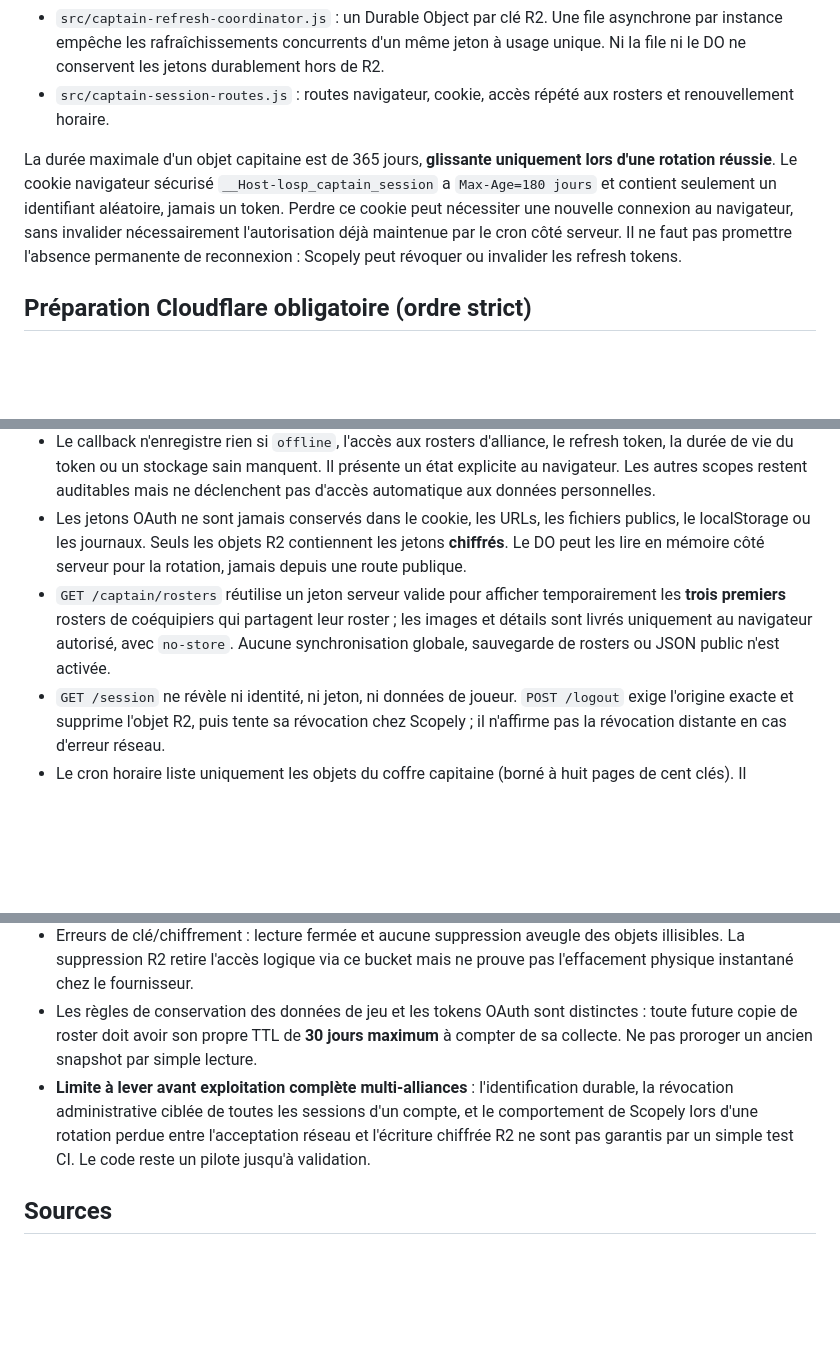
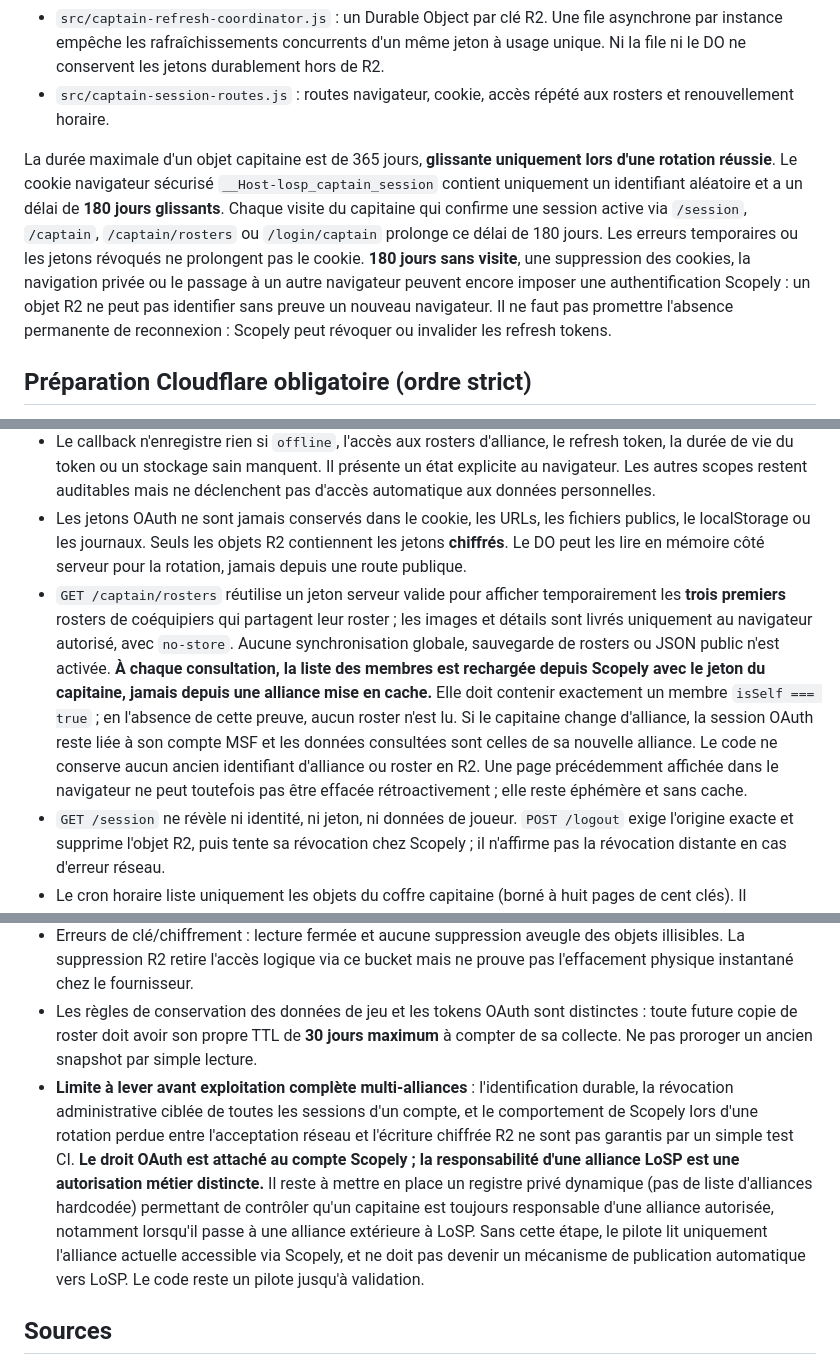
Before and after one commit to Keryas777/losp-roster-service, a Markdown page: docs/oauth-session-architecture.md, 3 parts joined by grey strips. GitHub-like rendering; blank space fills up the shorter version.

Commit message:
Document sliding cookie and fresh alliance checks

```diff
--- a/docs/oauth-session-architecture.md
+++ b/docs/oauth-session-architecture.md
@@ -9,7 +9,7 @@ Statut au 17 octobre 2026 : **code préparé dans la PR #27, connexion durable D
 - `src/captain-refresh-coordinator.js` : un Durable Object par clé R2. Une file asynchrone par instance empêche les rafraîchissements concurrents d'un même jeton à usage unique. Ni la file ni le DO ne conservent les jetons durablement hors de R2.
 - `src/captain-session-routes.js` : routes navigateur, cookie, accès répété aux rosters et renouvellement horaire.
 
-La durée maximale d'un objet capitaine est de 365 jours, **glissante uniquement lors d'une rotation réussie**. Le cookie navigateur sécurisé `__Host-losp_captain_session` a `Max-Age=180 jours` et contient seulement un identifiant aléatoire, jamais un token. Perdre ce cookie peut nécessiter une nouvelle connexion au navigateur, sans invalider nécessairement l'autorisation déjà maintenue par le cron côté serveur. Il ne faut pas promettre l'absence permanente de reconnexion : Scopely peut révoquer ou invalider les refresh tokens.
+La durée maximale d'un objet capitaine est de 365 jours, **glissante uniquement lors d'une rotation réussie**. Le cookie navigateur sécurisé `__Host-losp_captain_session` contient uniquement un identifiant aléatoire et a un délai de **180 jours glissants**. Chaque visite du capitaine qui confirme une session active via `/session`, `/captain`, `/captain/rosters` ou `/login/captain` prolonge ce délai de 180 jours. Les erreurs temporaires ou les jetons révoqués ne prolongent pas le cookie. **180 jours sans visite**, une suppression des cookies, la navigation privée ou le passage à un autre navigateur peuvent encore imposer une authentification Scopely : un objet R2 ne peut pas identifier sans preuve un nouveau navigateur. Il ne faut pas promettre l'absence permanente de reconnexion : Scopely peut révoquer ou invalider les refresh tokens.
 
 ## Préparation Cloudflare obligatoire (ordre strict)
 
@@ -34,12 +34,12 @@ La durée maximale d'un objet capitaine est de 365 jours, **glissante uniquement
 - La demande OAuth utilise HTTPS, PKCE S256, état CSRF lié à des cookies host-only de 10 minutes. `offline` seul n'active rien sans `CAPTAIN_BUCKET`, `CAPTAIN_ENCRYPTION_KEY_HEX` et le coordinateur.
 - Le callback n'enregistre rien si `offline`, l'accès aux rosters d'alliance, le refresh token, la durée de vie du token ou un stockage sain manquent. Il présente un état explicite au navigateur. Les autres scopes restent auditables mais ne déclenchent pas d'accès automatique aux données personnelles.
 - Les jetons OAuth ne sont jamais conservés dans le cookie, les URLs, les fichiers publics, le localStorage ou les journaux. Seuls les objets R2 contiennent les jetons **chiffrés**. Le DO peut les lire en mémoire côté serveur pour la rotation, jamais depuis une route publique.
-- `GET /captain/rosters` réutilise un jeton serveur valide pour afficher temporairement les **trois premiers** rosters de coéquipiers qui partagent leur roster ; les images et détails sont livrés uniquement au navigateur autorisé, avec `no-store`. Aucune synchronisation globale, sauvegarde de rosters ou JSON public n'est activée.
+- `GET /captain/rosters` réutilise un jeton serveur valide pour afficher temporairement les **trois premiers** rosters de coéquipiers qui partagent leur roster ; les images et détails sont livrés uniquement au navigateur autorisé, avec `no-store`. Aucune synchronisation globale, sauvegarde de rosters ou JSON public n'est activée. **À chaque consultation, la liste des membres est rechargée depuis Scopely avec le jeton du capitaine, jamais depuis une alliance mise en cache.** Elle doit contenir exactement un membre `isSelf === true` ; en l'absence de cette preuve, aucun roster n'est lu. Si le capitaine change d'alliance, la session OAuth reste liée à son compte MSF et les données consultées sont celles de sa nouvelle alliance. Le code ne conserve aucun ancien identifiant d'alliance ou roster en R2. Une page précédemment affichée dans le navigateur ne peut toutefois pas être effacée rétroactivement ; elle reste éphémère et sans cache.
 - `GET /session` ne révèle ni identité, ni jeton, ni données de joueur. `POST /logout` exige l'origine exacte et supprime l'objet R2, puis tente sa révocation chez Scopely ; il n'affirme pas la révocation distante en cas d'erreur réseau.
 - Le cron horaire liste uniquement les objets du coffre capitaine (borné à huit pages de cent clés). Il renouvelle les jetons proches de leur expiration, sans jamais récupérer d'inventaire, de raid, de guerre ou de roster. Une erreur temporaire retarde le renouvellement ; `invalid_grant` retire localement la session. Les rotations parallèles du **même** jeton sont sérialisées.
 - Erreurs de clé/chiffrement : lecture fermée et aucune suppression aveugle des objets illisibles. La suppression R2 retire l'accès logique via ce bucket mais ne prouve pas l'effacement physique instantané chez le fournisseur.
 - Les règles de conservation des données de jeu et les tokens OAuth sont distinctes : toute future copie de roster doit avoir son propre TTL de **30 jours maximum** à compter de sa collecte. Ne pas proroger un ancien snapshot par simple lecture.
-- **Limite à lever avant exploitation complète multi-alliances** : l'identification durable, la révocation administrative ciblée de toutes les sessions d'un compte, et le comportement de Scopely lors d'une rotation perdue entre l'acceptation réseau et l'écriture chiffrée R2 ne sont pas garantis par un simple test CI. Le code reste un pilote jusqu'à validation.
+- **Limite à lever avant exploitation complète multi-alliances** : l'identification durable, la révocation administrative ciblée de toutes les sessions d'un compte, et le comportement de Scopely lors d'une rotation perdue entre l'acceptation réseau et l'écriture chiffrée R2 ne sont pas garantis par un simple test CI. **Le droit OAuth est attaché au compte Scopely ; la responsabilité d'une alliance LoSP est une autorisation métier distincte.** Il reste à mettre en place un registre privé dynamique (pas de liste d'alliances hardcodée) permettant de contrôler qu'un capitaine est toujours responsable d'une alliance autorisée, notamment lorsqu'il passe à une alliance extérieure à LoSP. Sans cette étape, le pilote lit uniquement l'alliance actuelle accessible via Scopely, et ne doit pas devenir un mécanisme de publication automatique vers LoSP. Le code reste un pilote jusqu'à validation.
 
 ## Sources
 
```
